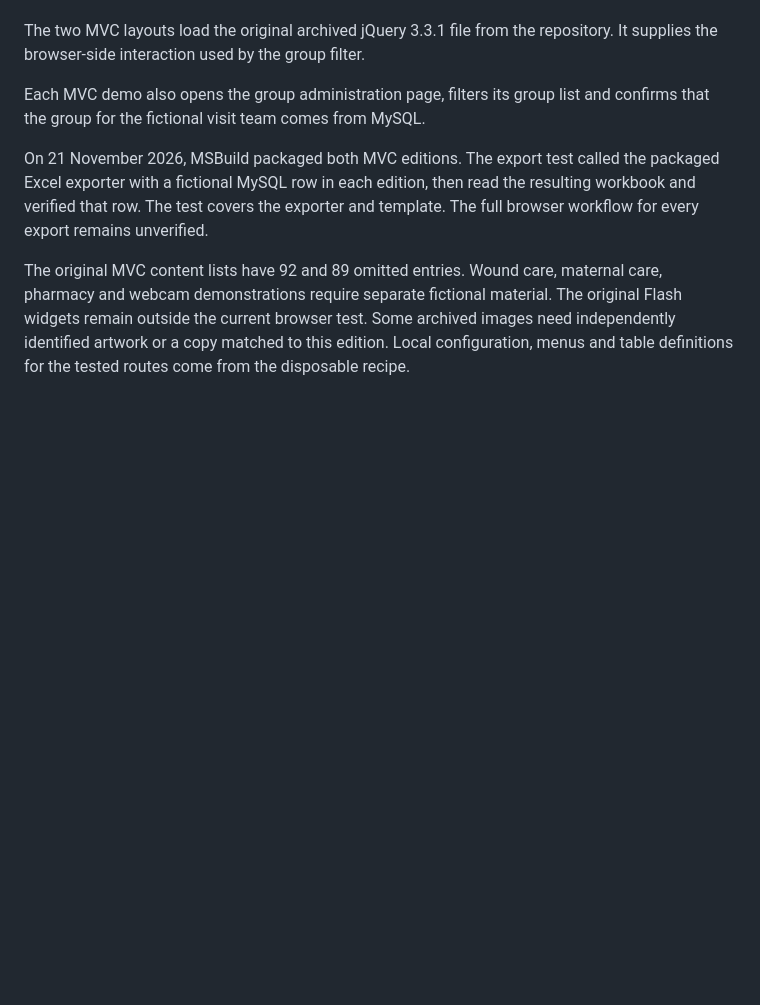
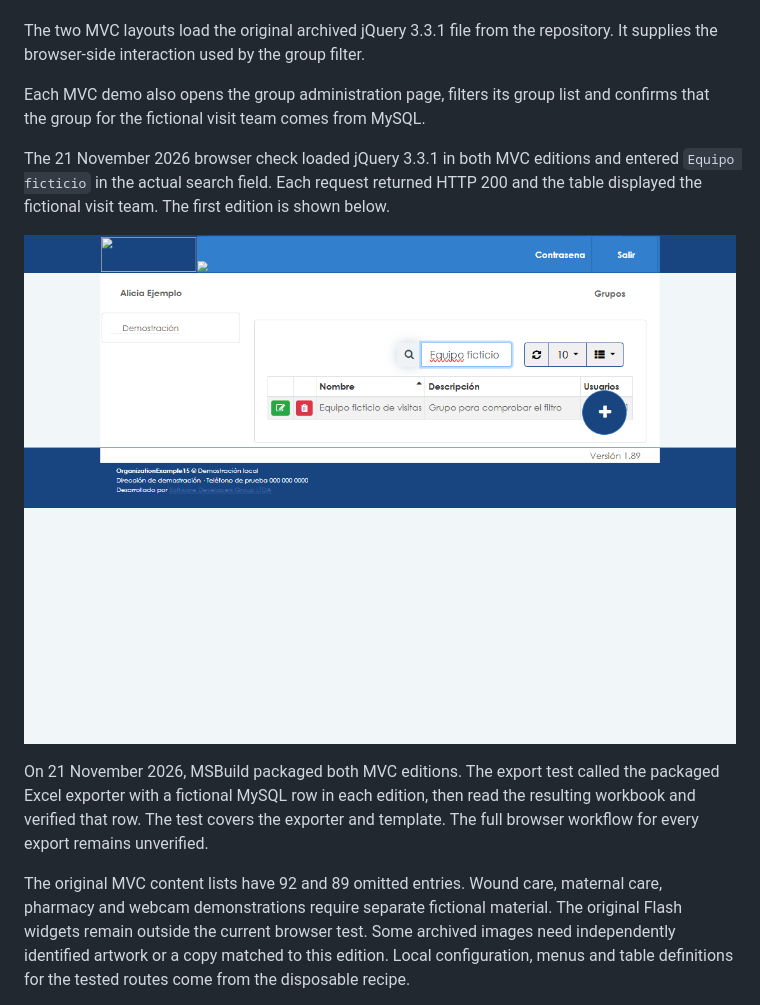
Before and after one commit to plaspy-dev/gestion-atencion-domiciliaria, a Markdown page: README.md, the part around one of its changes. Rendered like a GitHub page; pictures changed too: docs/media/filtro-grupos-mvc.png (added); blank space fills up the shorter version.

```diff
--- a/README.md
+++ b/README.md
@@ -77,6 +77,10 @@ The MVC package includes the recovered browser-library graphics. The local walkt
 The two MVC layouts load the original archived jQuery 3.3.1 file from the repository. It supplies the browser-side interaction used by the group filter.
 
 Each MVC demo also opens the group administration page, filters its group list and confirms that the group for the fictional visit team comes from MySQL.
+
+The 21 November 2026 browser check loaded jQuery 3.3.1 in both MVC editions and entered `Equipo ficticio` in the actual search field. Each request returned HTTP 200 and the table displayed the fictional visit team. The first edition is shown below.
+
+![Group search showing the fictional visit team returned by MySQL](docs/media/filtro-grupos-mvc.png)
 
 On 21 November 2026, MSBuild packaged both MVC editions. The export test called the packaged Excel exporter with a fictional MySQL row in each edition, then read the resulting workbook and verified that row. The test covers the exporter and template. The full browser workflow for every export remains unverified.
 
```
Also changed, not shown: other parts of README.md (+4 -0 lines).
